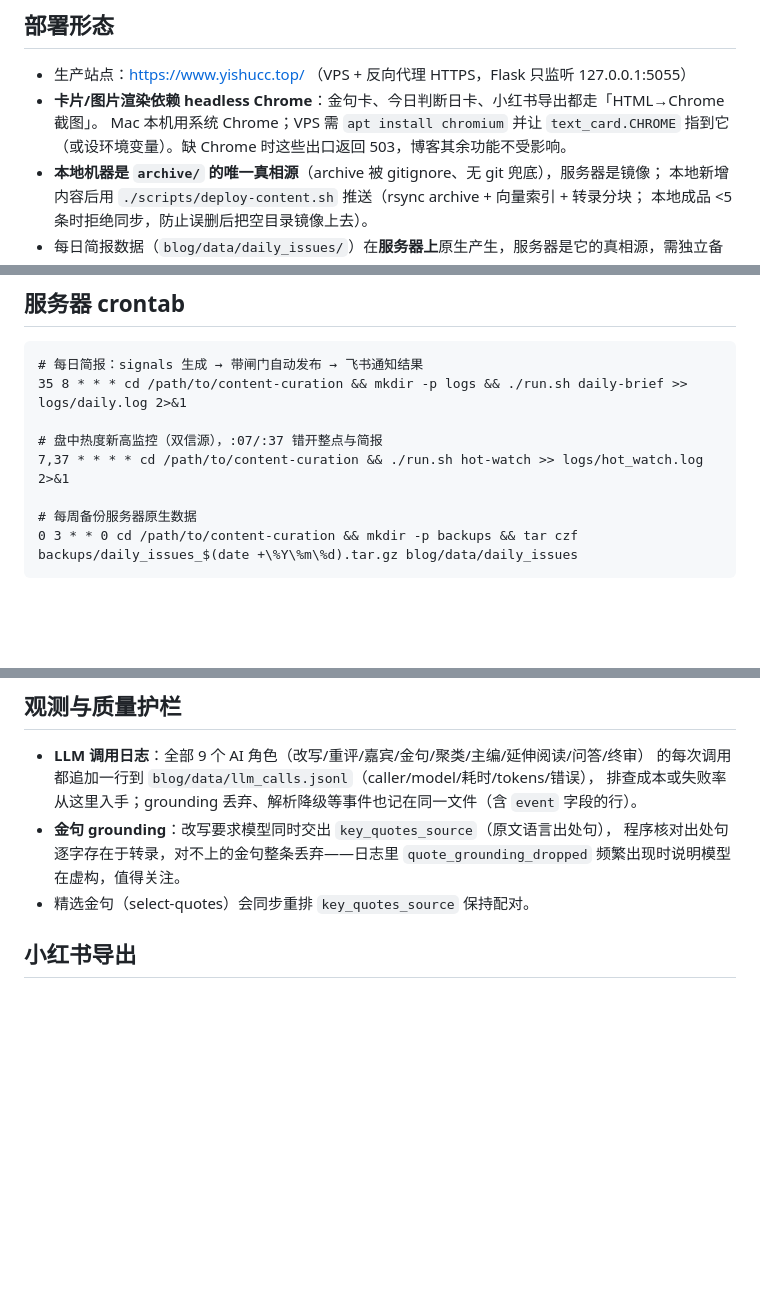
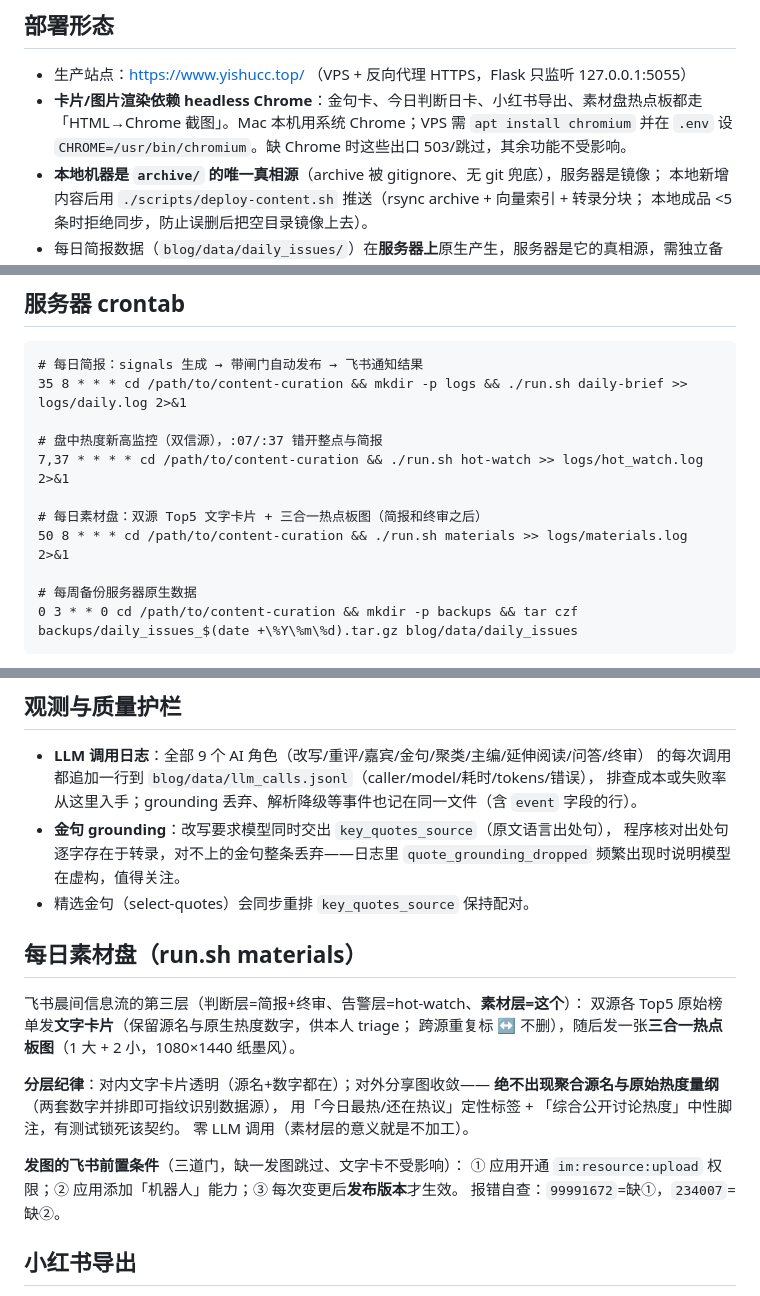
Before and after one commit to YiShu5/content-curation, a Markdown page: docs/OPERATIONS.md, 3 parts joined by grey strips. Rendered like a GitHub page; blank space fills up the shorter version.

Commit message:
docs: sync the materials board into the runbook
OPERATIONS.md gains the 8:50 materials cron line, the CHROME /
MATERIALS_* env rows, a section describing the three-layer feishu
morning flow (verdict / raw materials / alerts), the inward-transparent
outward-restrained no-leak discipline for the shareable board, and the
three feishu app gates for image sending with their error codes
(99991672 = missing scope, 234007 = missing bot capability).

Co-Authored-By: Claude Fable 5 <noreply@anthropic.com>

```diff
--- a/docs/OPERATIONS.md
+++ b/docs/OPERATIONS.md
@@ -6,9 +6,9 @@
 ## 部署形态
 
 - 生产站点：https://www.yishucc.top/ （VPS + 反向代理 HTTPS，Flask 只监听 127.0.0.1:5055）
-- **卡片/图片渲染依赖 headless Chrome**：金句卡、今日判断日卡、小红书导出都走「HTML→Chrome 截图」。
-  Mac 本机用系统 Chrome；VPS 需 `apt install chromium` 并让 `text_card.CHROME`
-  指到它（或设环境变量）。缺 Chrome 时这些出口返回 503，博客其余功能不受影响。
+- **卡片/图片渲染依赖 headless Chrome**：金句卡、今日判断日卡、小红书导出、素材盘热点板都走
+  「HTML→Chrome 截图」。Mac 本机用系统 Chrome；VPS 需 `apt install chromium` 并在
+  `.env` 设 `CHROME=/usr/bin/chromium`。缺 Chrome 时这些出口 503/跳过，其余功能不受影响。
 - **本地机器是 `archive/` 的唯一真相源**（archive 被 gitignore、无 git 兜底），服务器是镜像；
   本地新增内容后用 `./scripts/deploy-content.sh` 推送（rsync archive + 向量索引 + 转录分块；
   本地成品 <5 条时拒绝同步，防止误删后把空目录镜像上去）。
@@ -22,6 +22,9 @@
 
 # 盘中热度新高监控（双信源），:07/:37 错开整点与简报
 7,37 * * * * cd /path/to/content-curation && ./run.sh hot-watch >> logs/hot_watch.log 2>&1
+
+# 每日素材盘：双源 Top5 文字卡片 + 三合一热点板图（简报和终审之后）
+50 8 * * * cd /path/to/content-curation && ./run.sh materials >> logs/materials.log 2>&1
 
 # 每周备份服务器原生数据
 0 3 * * 0 cd /path/to/content-curation && mkdir -p backups && tar czf backups/daily_issues_$(date +\%Y\%m\%d).tar.gz blog/data/daily_issues
@@ -72,6 +77,21 @@ AGI Hunt 两源当日热榜，检查本期有无遗漏的大事或硬伤，结
   程序核对出处句逐字存在于转录，对不上的金句整条丢弃——日志里 `quote_grounding_dropped`
   频繁出现时说明模型在虚构，值得关注。
 - 精选金句（select-quotes）会同步重排 `key_quotes_source` 保持配对。
+
+## 每日素材盘（run.sh materials）
+
+飞书晨间信息流的第三层（判断层=简报+终审、告警层=hot-watch、**素材层=这个**）：
+双源各 Top5 原始榜单发**文字卡片**（保留源名与原生热度数字，供本人 triage；
+跨源重复标 ↔ 不删），随后发一张**三合一热点板图**（1 大 + 2 小，1080×1440 纸墨风）。
+
+**分层纪律**：对内文字卡片透明（源名+数字都在）；对外分享图收敛——
+**绝不出现聚合源名与原始热度量纲**（两套数字并排即可指纹识别数据源），
+用「今日最热/还在热议」定性标签 + 「综合公开讨论热度」中性脚注，有测试锁死该契约。
+零 LLM 调用（素材层的意义就是不加工）。
+
+**发图的飞书前置条件**（三道门，缺一发图跳过、文字卡不受影响）：
+① 应用开通 `im:resource:upload` 权限；② 应用添加「机器人」能力；③ 每次变更后**发布版本**才生效。
+报错自查：`99991672`=缺①，`234007`=缺②。
 
 ## 小红书导出
 
```
Also changed, not shown: other parts of docs/OPERATIONS.md (+2 -0 lines).
